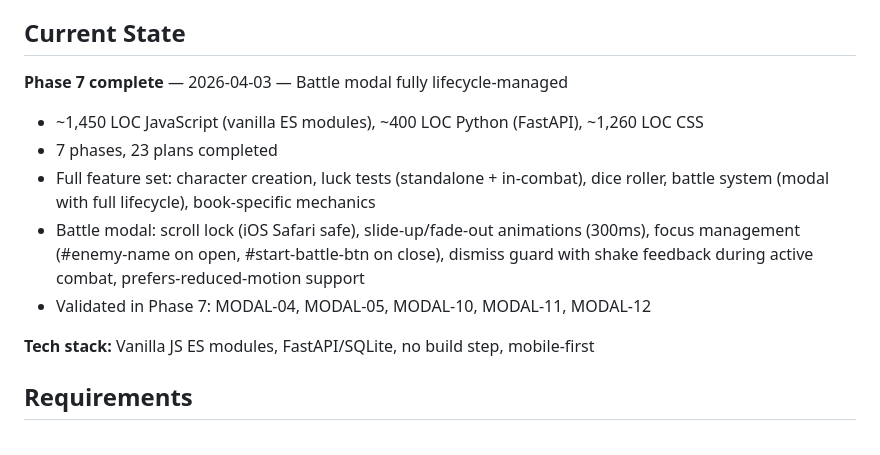
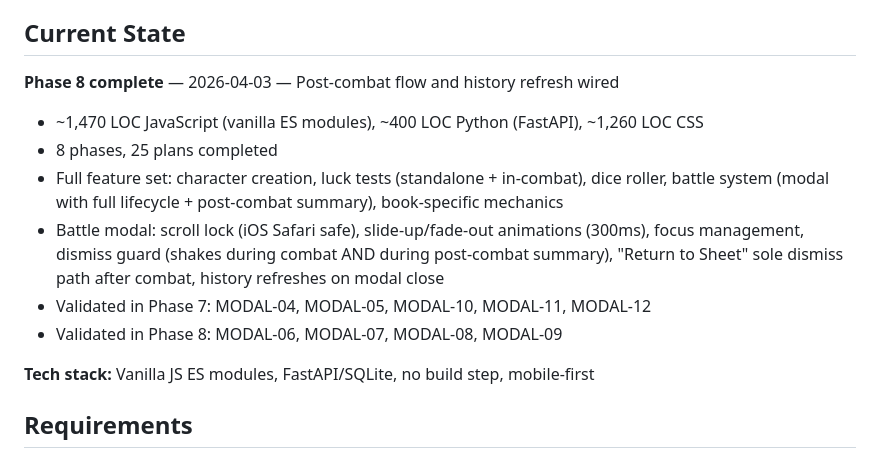
Before and after one commit to markrcote/ffconsole, a Markdown page: .planning/PROJECT.md, the part around the change. Drawn GitHub-style.

Commit message:
docs(phase-08): evolve PROJECT.md after phase completion

```diff
--- a/.planning/PROJECT.md
+++ b/.planning/PROJECT.md
@@ -20,13 +20,14 @@ Complete, accurate mechanical support for playing Fighting Fantasy — the app s
 
 ## Current State
 
-**Phase 7 complete** — 2026-04-03 — Battle modal fully lifecycle-managed
+**Phase 8 complete** — 2026-04-03 — Post-combat flow and history refresh wired
 
-- ~1,450 LOC JavaScript (vanilla ES modules), ~400 LOC Python (FastAPI), ~1,260 LOC CSS
-- 7 phases, 23 plans completed
-- Full feature set: character creation, luck tests (standalone + in-combat), dice roller, battle system (modal with full lifecycle), book-specific mechanics
-- Battle modal: scroll lock (iOS Safari safe), slide-up/fade-out animations (300ms), focus management (#enemy-name on open, #start-battle-btn on close), dismiss guard with shake feedback during active combat, prefers-reduced-motion support
+- ~1,470 LOC JavaScript (vanilla ES modules), ~400 LOC Python (FastAPI), ~1,260 LOC CSS
+- 8 phases, 25 plans completed
+- Full feature set: character creation, luck tests (standalone + in-combat), dice roller, battle system (modal with full lifecycle + post-combat summary), book-specific mechanics
+- Battle modal: scroll lock (iOS Safari safe), slide-up/fade-out animations (300ms), focus management, dismiss guard (shakes during combat AND during post-combat summary), "Return to Sheet" sole dismiss path after combat, history refreshes on modal close
 - Validated in Phase 7: MODAL-04, MODAL-05, MODAL-10, MODAL-11, MODAL-12
+- Validated in Phase 8: MODAL-06, MODAL-07, MODAL-08, MODAL-09
 
 **Tech stack:** Vanilla JS ES modules, FastAPI/SQLite, no build step, mobile-first
 
```
